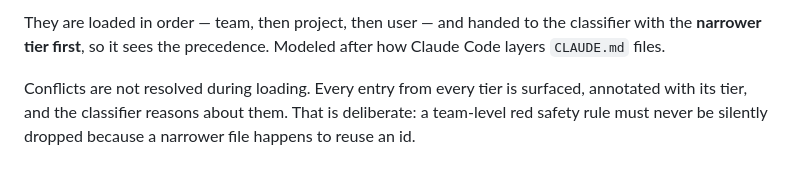
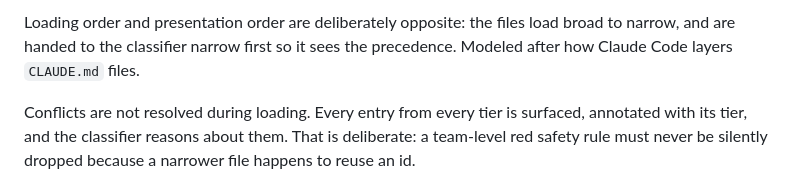
Before and after one commit to OsherElhadad/session-sitter, a Markdown page: docs/KNOWLEDGE.md, the part around one of its changes. Drawn GitHub-style.

````diff
--- a/docs/KNOWLEDGE.md
+++ b/docs/KNOWLEDGE.md
@@ -22,8 +31,8 @@ Knowledge files are where those rules live so the supervisor can apply them.
 ```
 
-They are loaded in order — team, then project, then user — and handed to the classifier with the
-**narrower tier first**, so it sees the precedence. Modeled after how Claude Code layers
-`CLAUDE.md` files.
+Loading order and presentation order are deliberately opposite: the files load broad to narrow, and
+are handed to the classifier narrow first so it sees the precedence. Modeled after how Claude Code
+layers `CLAUDE.md` files.
 
 Conflicts are not resolved during loading. Every entry from every tier is surfaced, annotated
 with its tier, and the classifier reasons about them. That is deliberate: a team-level red safety
````
Also changed, not shown: other parts of docs/KNOWLEDGE.md (+14 -5 lines), docs/ARCHITECTURE.md (+83 -25 lines), docs/SUPERVISION.md (+77 -12 lines).
